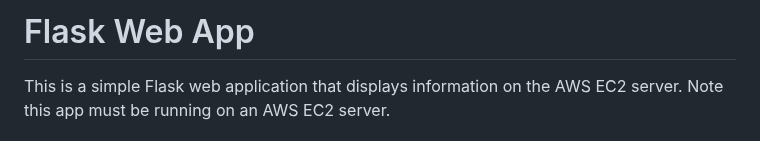
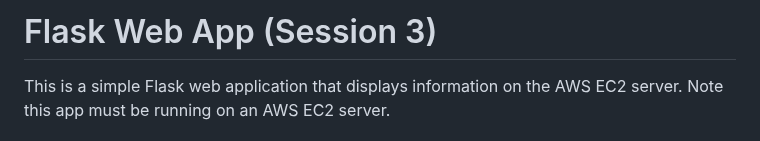
Before and after one commit to qiaoli116/ictcld401-python-app, a Markdown page: readme.md, the part around the change. Drawn GitHub-style.

```diff
--- a/readme.md
+++ b/readme.md
@@ -1,4 +1,4 @@
-# Flask Web App
+# Flask Web App  (Session 3)
 This is a simple Flask web application that displays information on the AWS EC2 server. Note this app must be running on an AWS EC2 server.
 
 ## Getting Started
```
